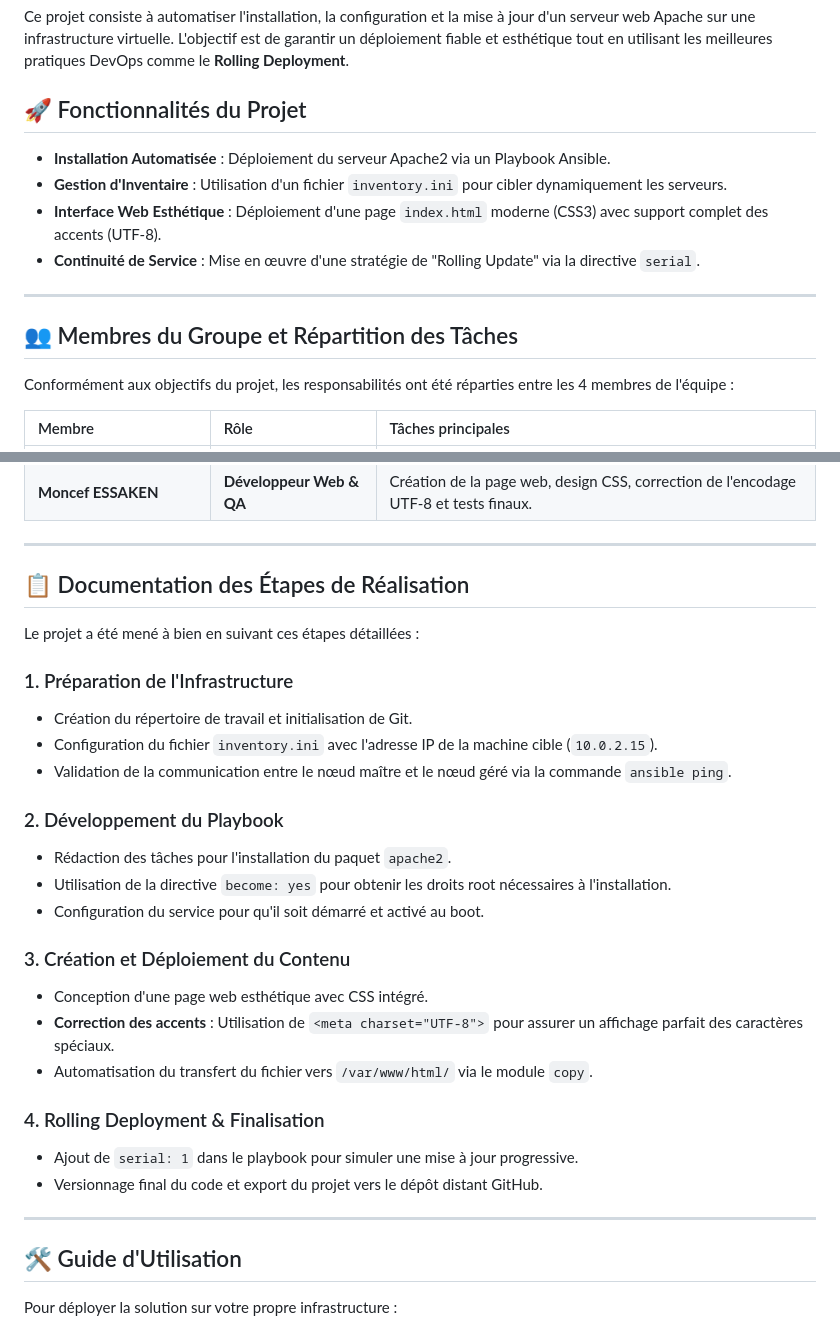
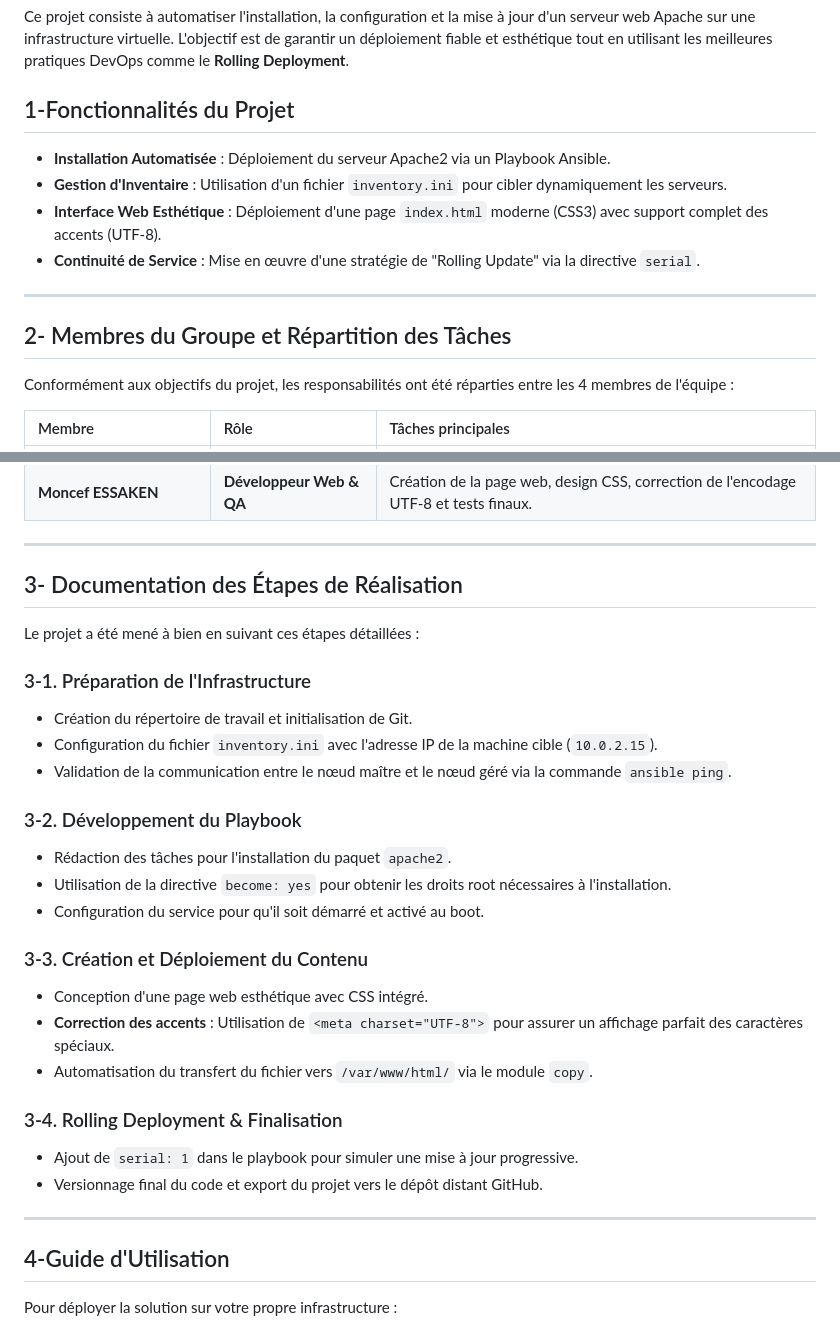
Before and after one commit to 4bdOps/projet-ansible-apache, a Markdown page: README.md, 2 parts joined by grey strips. GitHub-like rendering.

Commit message:
Revise section numbering and headings in README
Renumbered sections and updated headings in README.

```diff
--- a/README.md
+++ b/README.md
@@ -2,7 +2,7 @@
 
 Ce projet consiste à automatiser l'installation, la configuration et la mise à jour d'un serveur web Apache sur une infrastructure virtuelle. L'objectif est de garantir un déploiement fiable et esthétique tout en utilisant les meilleures pratiques DevOps comme le **Rolling Deployment**.
 
-## 🚀 Fonctionnalités du Projet
+##  1-Fonctionnalités du Projet
 - **Installation Automatisée** : Déploiement du serveur Apache2 via un Playbook Ansible.
 - **Gestion d'Inventaire** : Utilisation d'un fichier `inventory.ini` pour cibler dynamiquement les serveurs.
 - **Interface Web Esthétique** : Déploiement d'une page `index.html` moderne (CSS3) avec support complet des accents (UTF-8).
@@ -10,7 +10,7 @@ Ce projet consiste à automatiser l'installation, la configuration et la mise à
 
 ---
 
-## 👥 Membres du Groupe et Répartition des Tâches
+## 2- Membres du Groupe et Répartition des Tâches
 
 Conformément aux objectifs du projet, les responsabilités ont été réparties entre les 4 membres de l'équipe :
 
@@ -23,32 +23,32 @@ Conformément aux objectifs du projet, les responsabilités ont été réparties
 
 ---
 
-## 📋 Documentation des Étapes de Réalisation
+## 3- Documentation des Étapes de Réalisation
 
 Le projet a été mené à bien en suivant ces étapes détaillées :
 
-### 1. Préparation de l'Infrastructure
+### 3-1. Préparation de l'Infrastructure
 - Création du répertoire de travail et initialisation de Git.
 - Configuration du fichier `inventory.ini` avec l'adresse IP de la machine cible (`10.0.2.15`).
 - Validation de la communication entre le nœud maître et le nœud géré via la commande `ansible ping`.
 
-### 2. Développement du Playbook
+### 3-2. Développement du Playbook
 - Rédaction des tâches pour l'installation du paquet `apache2`.
 - Utilisation de la directive `become: yes` pour obtenir les droits root nécessaires à l'installation.
 - Configuration du service pour qu'il soit démarré et activé au boot.
 
-### 3. Création et Déploiement du Contenu
+### 3-3. Création et Déploiement du Contenu
 - Conception d'une page web esthétique avec CSS intégré.
 - **Correction des accents** : Utilisation de `<meta charset="UTF-8">` pour assurer un affichage parfait des caractères spéciaux.
 - Automatisation du transfert du fichier vers `/var/www/html/` via le module `copy`.
 
-### 4. Rolling Deployment & Finalisation
+### 3-4. Rolling Deployment & Finalisation
 - Ajout de `serial: 1` dans le playbook pour simuler une mise à jour progressive.
 - Versionnage final du code et export du projet vers le dépôt distant GitHub.
 
 ---
 
-## 🛠️ Guide d'Utilisation
+## 4-Guide d'Utilisation
 
 Pour déployer la solution sur votre propre infrastructure :
 
```
